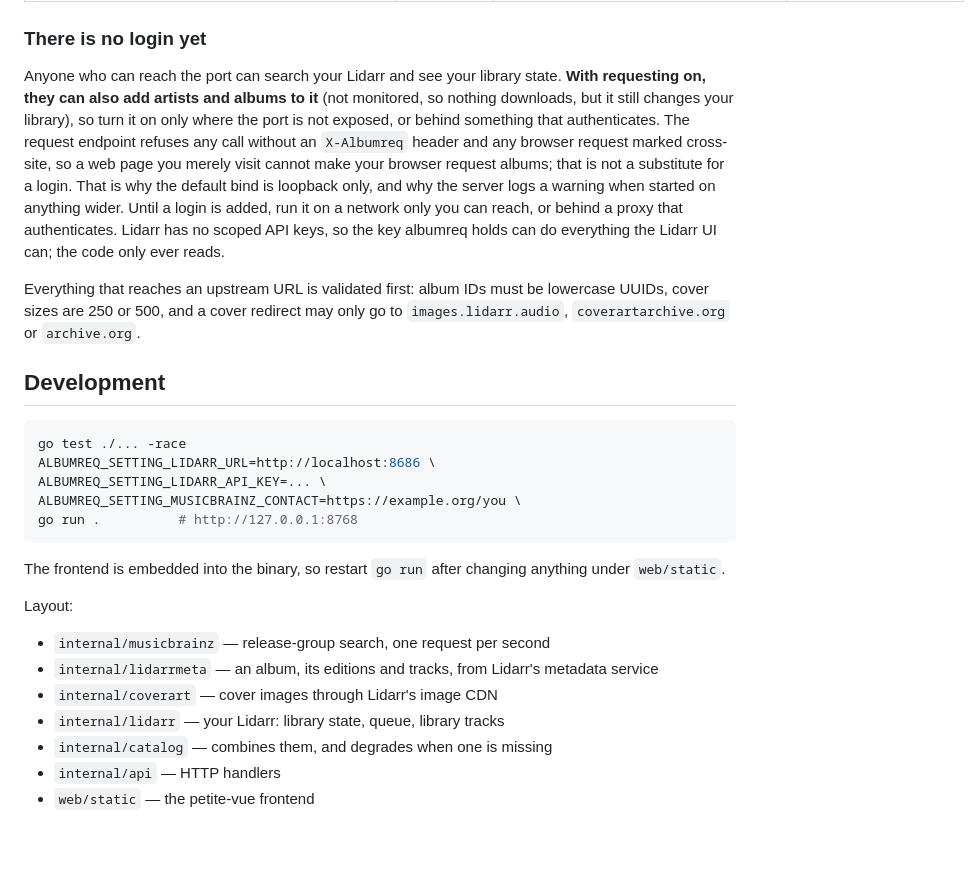
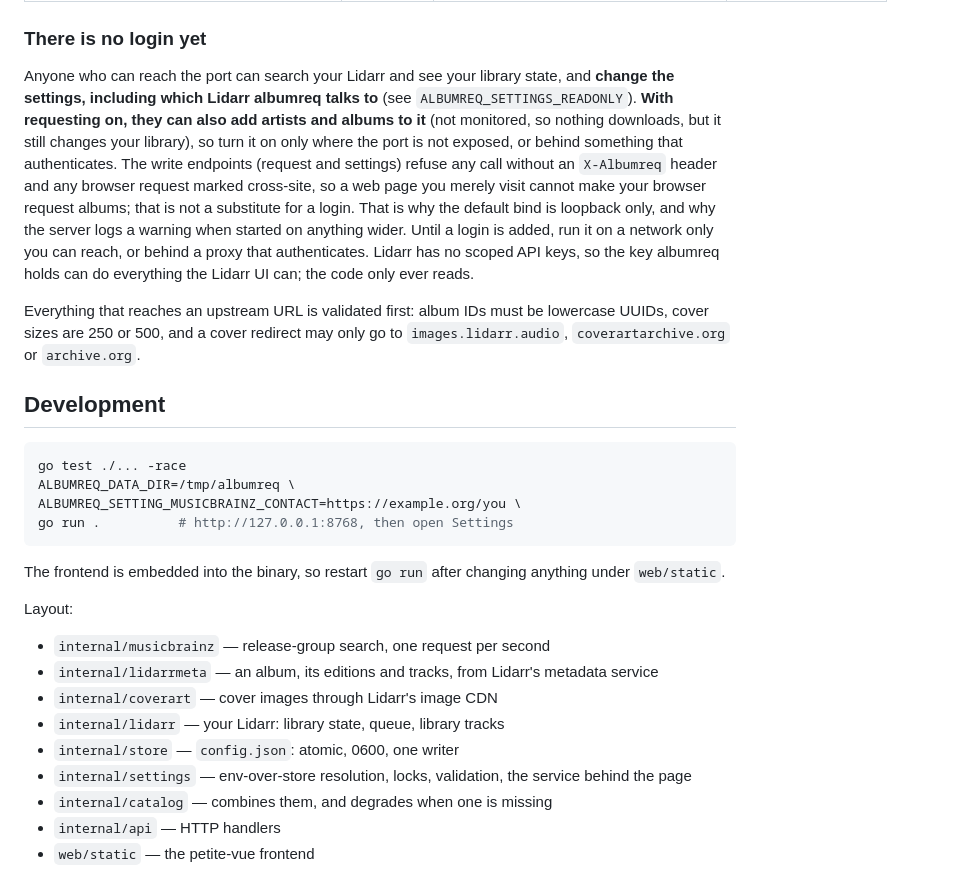
Before and after one commit to Miista/albumarr, a Markdown page: README.md, the part around one of its changes. GitHub-like rendering; blank space fills up the shorter version.

````diff
--- a/README.md
+++ b/README.md
@@ -100,10 +143,11 @@ Environment variables:
 ### There is no login yet
 
 Anyone who can reach the port can search your Lidarr and see your library
-state. **With requesting on, they can also add artists and albums to it** (not
+state, and **change the settings, including which Lidarr albumreq talks to**
+(see `ALBUMREQ_SETTINGS_READONLY`). **With requesting on, they can also add artists and albums to it** (not
 monitored, so nothing downloads, but it still changes your library), so turn it
 on only where the port is not exposed, or behind something that authenticates.
-The request endpoint refuses any call without an `X-Albumreq` header and any
+The write endpoints (request and settings) refuse any call without an `X-Albumreq` header and any
 browser request marked cross-site, so a web page you merely visit cannot make
 your browser request albums; that is not a substitute for a login. That is why the default bind is loopback only, and why the server logs a
 warning when started on anything wider. Until a login is added, run it on a
@@ -119,10 +163,9 @@ lowercase UUIDs, cover sizes are 250 or 500, and a cover redirect may only go to
 
 ```sh
 go test ./... -race
-ALBUMREQ_SETTING_LIDARR_URL=http://localhost:8686 \
-ALBUMREQ_SETTING_LIDARR_API_KEY=... \
+ALBUMREQ_DATA_DIR=/tmp/albumreq \
 ALBUMREQ_SETTING_MUSICBRAINZ_CONTACT=https://example.org/you \
-go run .          # http://127.0.0.1:8768
+go run .          # http://127.0.0.1:8768, then open Settings
 ```
 
 The frontend is embedded into the binary, so restart `go run` after changing
@@ -134,6 +177,8 @@ Layout:
 - `internal/lidarrmeta` — an album, its editions and tracks, from Lidarr's metadata service
 - `internal/coverart` — cover images through Lidarr's image CDN
 - `internal/lidarr` — your Lidarr: library state, queue, library tracks
+- `internal/store` — `config.json`: atomic, 0600, one writer
+- `internal/settings` — env-over-store resolution, locks, validation, the service behind the page
 - `internal/catalog` — combines them, and degrades when one is missing
 - `internal/api` — HTTP handlers
 - `web/static` — the petite-vue frontend
````
Also changed, not shown: other parts of README.md (+48 -5 lines).
